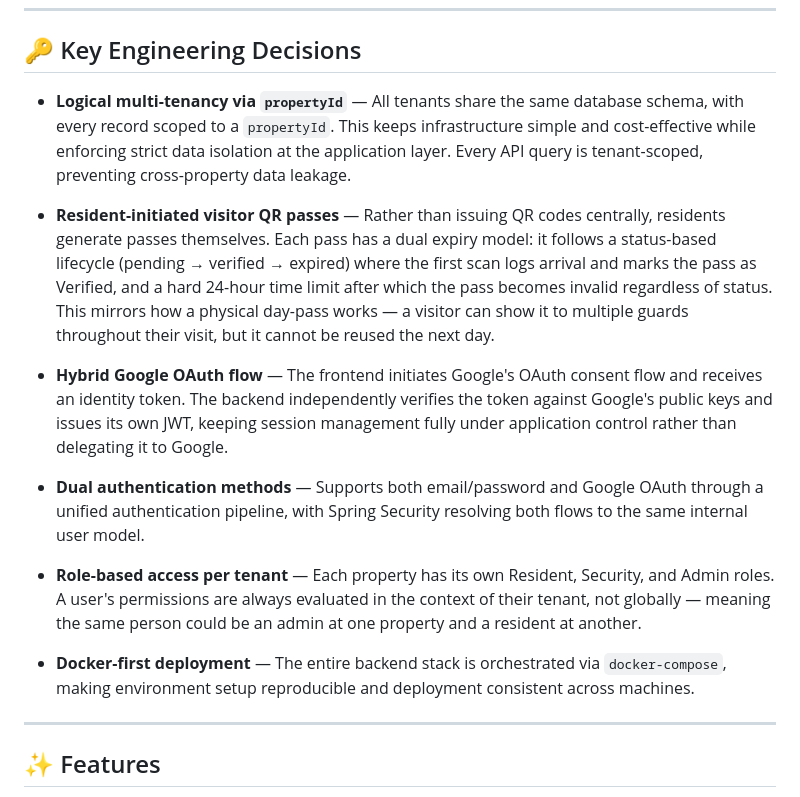
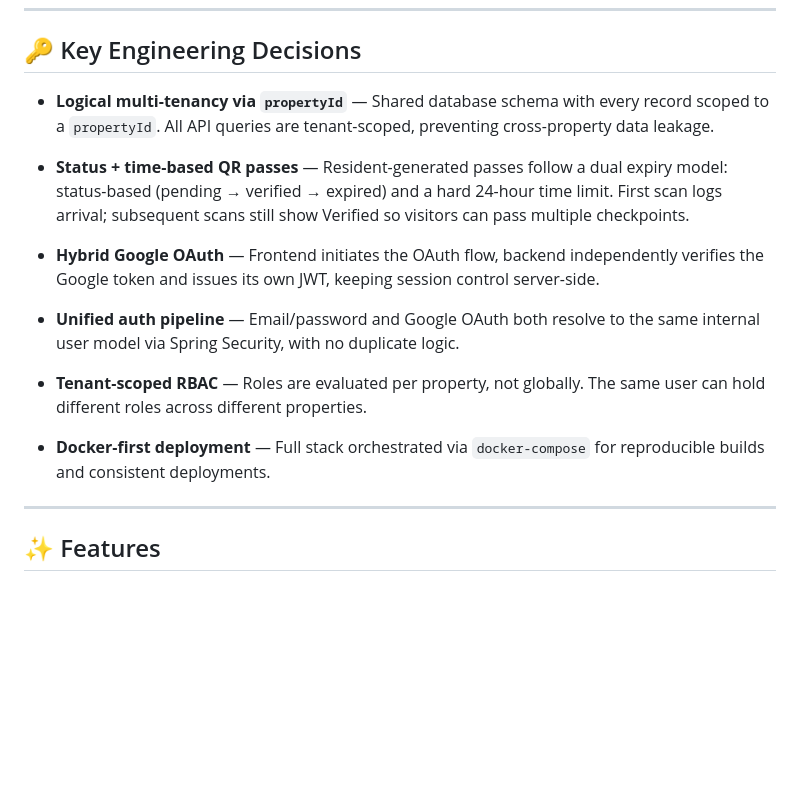
Before and after one commit to Chungu13/Hostel-Management-System, a Markdown page: README.md, the part around the change. GitHub-like rendering; blank space fills up the shorter version.

Commit message:
Refactor key engineering decisions for clarity
Simplified descriptions of key engineering decisions for clarity.

```diff
--- a/README.md
+++ b/README.md
@@ -59,17 +59,17 @@ The platform is multi-tenant, meaning a single deployment serves multiple indepe
 
 ## 🔑 Key Engineering Decisions
 
-- **Logical multi-tenancy via `propertyId`** — All tenants share the same database schema, with every record scoped to a `propertyId`. This keeps infrastructure simple and cost-effective while enforcing strict data isolation at the application layer. Every API query is tenant-scoped, preventing cross-property data leakage.
+- **Logical multi-tenancy via `propertyId`** — Shared database schema with every record scoped to a `propertyId`. All API queries are tenant-scoped, preventing cross-property data leakage.
 
-- **Resident-initiated visitor QR passes** — Rather than issuing QR codes centrally, residents generate passes themselves. Each pass has a dual expiry model: it follows a status-based lifecycle (pending → verified → expired) where the first scan logs arrival and marks the pass as Verified, and a hard 24-hour time limit after which the pass becomes invalid regardless of status. This mirrors how a physical day-pass works — a visitor can show it to multiple guards throughout their visit, but it cannot be reused the next day.
+- **Status + time-based QR passes** — Resident-generated passes follow a dual expiry model: status-based (pending → verified → expired) and a hard 24-hour time limit. First scan logs arrival; subsequent scans still show Verified so visitors can pass multiple checkpoints.
 
-- **Hybrid Google OAuth flow** — The frontend initiates Google's OAuth consent flow and receives an identity token. The backend independently verifies the token against Google's public keys and issues its own JWT, keeping session management fully under application control rather than delegating it to Google.
+- **Hybrid Google OAuth** — Frontend initiates the OAuth flow, backend independently verifies the Google token and issues its own JWT, keeping session control server-side.
 
-- **Dual authentication methods** — Supports both email/password and Google OAuth through a unified authentication pipeline, with Spring Security resolving both flows to the same internal user model.
+- **Unified auth pipeline** — Email/password and Google OAuth both resolve to the same internal user model via Spring Security, with no duplicate logic.
 
-- **Role-based access per tenant** — Each property has its own Resident, Security, and Admin roles. A user's permissions are always evaluated in the context of their tenant, not globally — meaning the same person could be an admin at one property and a resident at another.
+- **Tenant-scoped RBAC** — Roles are evaluated per property, not globally. The same user can hold different roles across different properties.
 
-- **Docker-first deployment** — The entire backend stack is orchestrated via `docker-compose`, making environment setup reproducible and deployment consistent across machines.
+- **Docker-first deployment** — Full stack orchestrated via `docker-compose` for reproducible builds and consistent deployments.
 
 ---
 
```
